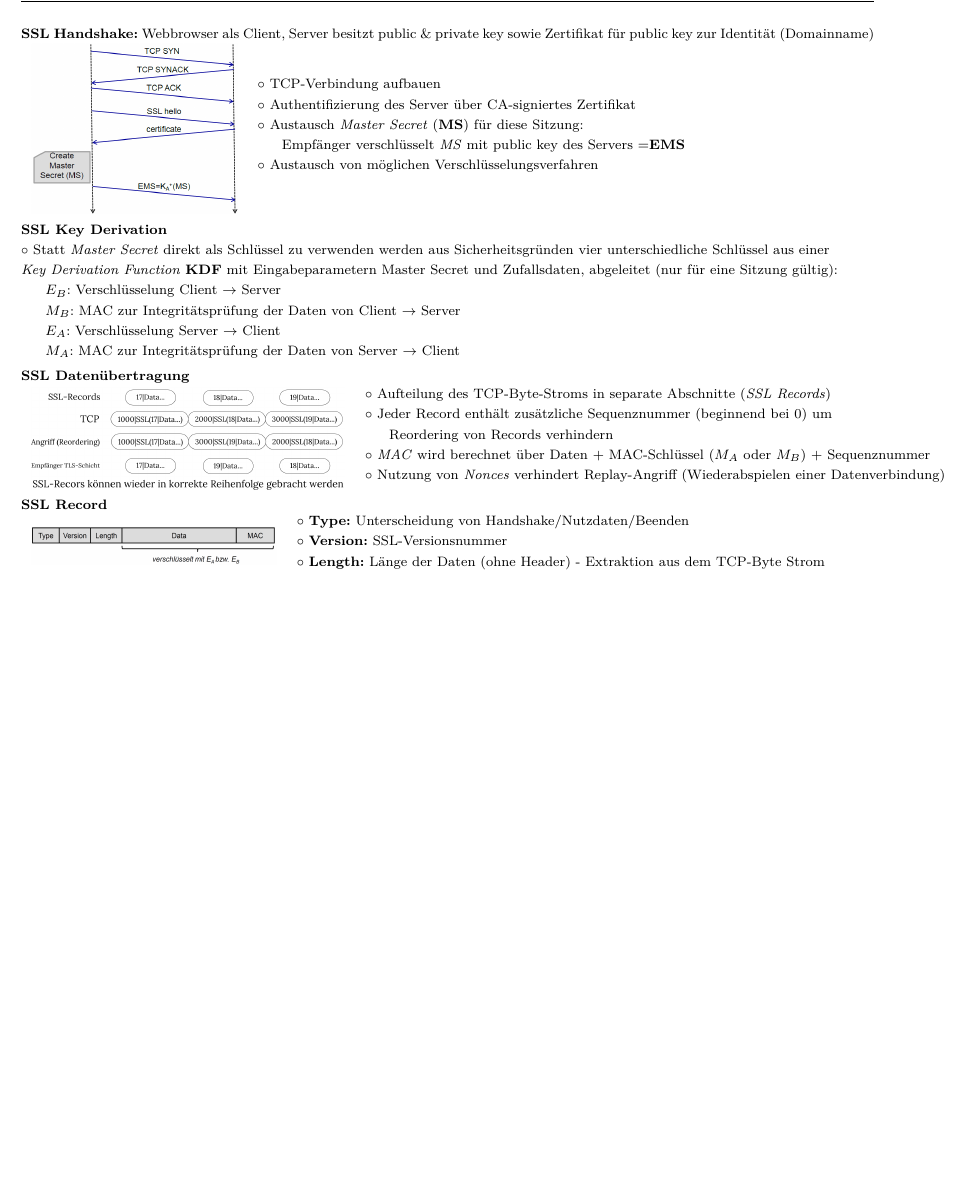
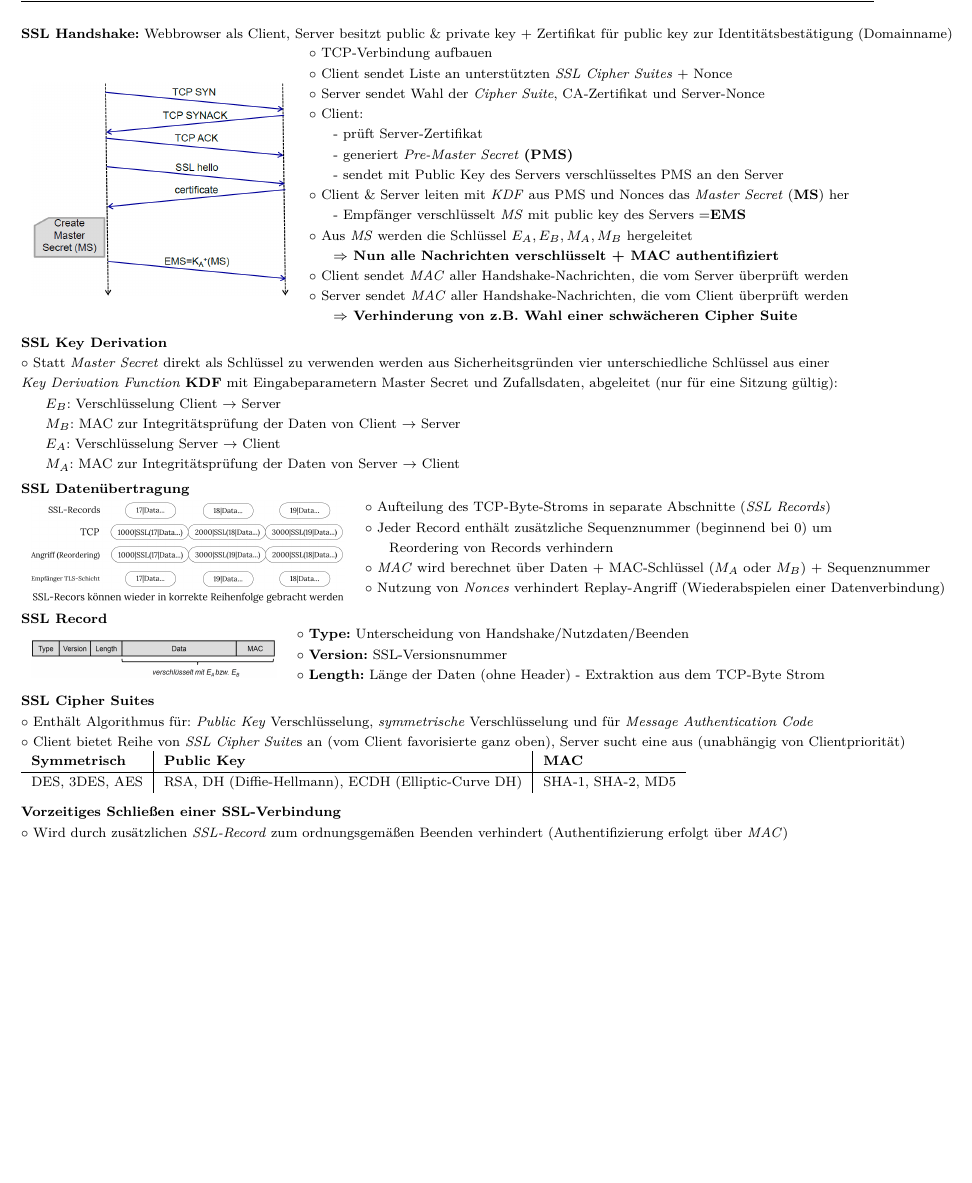
Before and after one commit to Bresenham/Netzwerke2Projekt, a LaTeX thesis (Stoffzusammenfassung/document.tex): part of page 9 of 9, cut so that both start at the same text, the shorter picture padded with empty space. Compiled offline with pdfLaTeX; the source files are stored in an older character set and shown here as Unicode; an older LaTeX class or package is replaced by its successor.

Commit message:
Zusammenfassung SSL abgeschlossen

```diff
--- a/Stoffzusammenfassung/document.tex
+++ b/Stoffzusammenfassung/document.tex
@@ -657,10 +657,18 @@ $\circ$ Kommunikationsteilnehmer prüft, ob ein anderer derjenige ist, für den
 
 \newpage
 
-\textbf{SSL Handshake:} Webbrowser als Client, Server besitzt public \& private key sowie Zertifikat für public key zur Identität (Domainname)\\
+\text{\textbf{SSL Handshake:} Webbrowser als Client, Server besitzt public \& private key + Zertifikat für public key zur Identitätsbestätigung (Domainname)}\\
 \begin{tabular}{ll}
-	\raisebox{-.5\height}{\includegraphics[scale=0.2]{images/ssl_handshake.png}} &
-	\makecell[l]{$\circ$ TCP-Verbindung aufbauen\\$\circ$ Authentifizierung des Server über CA-signiertes Zertifikat\\$\circ$ Austausch \textit{Master Secret} (\textbf{MS}) für diese Sitzung:\\\hspace*{5mm}Empfänger verschlüsselt \textit{MS} mit public key des Servers =\textbf{EMS}\\$\circ$ Austausch von möglichen Verschlüsselungsverfahren}
+	\raisebox{-.5\height}{\includegraphics[scale=0.25]{images/ssl_handshake.png}} &
+	\makecell[l]{$\circ$ TCP-Verbindung aufbauen\\$\circ$ Client sendet Liste an unterstützten \textit{SSL  Cipher Suites} + Nonce\\$\circ$ Server sendet Wahl der \textit{Cipher Suite}, CA-Zertifikat und Server-Nonce\\$\circ$ Client:\\
+		\hspace*{5mm}- prüft Server-Zertifikat\\
+		\hspace*{5mm}- generiert \textit{Pre-Master Secret} \textbf{(PMS)}\\
+		\hspace*{5mm}- sendet mit Public Key des Servers verschlüsseltes PMS an den Server\\
+		$\circ$ Client \& Server leiten mit \textit{KDF} aus PMS und Nonces das \textit{Master Secret} (\textbf{MS}) her\\
+		\hspace*{5mm}- Empfänger verschlüsselt \textit{MS} mit public key des Servers =\textbf{EMS}\\
+		$\circ$ Aus \textit{MS} werden die Schlüssel $E_A, E_B, M_A, M_B$ hergeleitet\\\hspace*{5mm}\textbf{$\Rightarrow$ Nun alle Nachrichten verschlüsselt + MAC authentifiziert}\\
+		$\circ$ Client sendet \textit{MAC} aller Handshake-Nachrichten, die vom Server überprüft werden\\
+		$\circ$ Server sendet \textit{MAC} aller Handshake-Nachrichten, die vom Client überprüft werden\\\hspace*{5mm}\textbf{$\Rightarrow$ Verhinderung von z.B. Wahl einer schwächeren Cipher Suite}}
 \end{tabular}\\
 
 \vspace{-1.5em}
@@ -687,4 +695,19 @@ $\circ$ Statt \textit{Master Secret} direkt als Schlüssel zu verwenden werden a
 	\raisebox{-.5\height}{\includegraphics[scale=0.075]{images/ssl_record.png}} &
 	\makecell[l]{$\circ$ \textbf{Type:} Unterscheidung von Handshake/Nutzdaten/Beenden\\$\circ$ \textbf{Version:} SSL-Versionsnummer\\$\circ$ \textbf{Length:} Länge der Daten (ohne Header) - Extraktion aus dem TCP-Byte Strom}
 \end{tabular}\\
+
+\vspace{-1.5em}
+\textbf{SSL Cipher Suites}\\
+$\circ$ Enthält Algorithmus für: \textit{Public Key} Verschlüsselung, \textit{symmetrische} Verschlüsselung und für \textit{Message Authentication Code}\\
+\text{$\circ$ Client bietet Reihe von \textit{SSL Cipher Suite}s an (vom Client favorisierte ganz oben), Server sucht eine aus (unabhängig von Clientpriorität)}\\
+\begin{tabular}{l|l|l}
+	\textbf{Symmetrisch} & \textbf{Public Key} & \textbf{MAC}\\
+	\hline
+	DES, 3DES, AES & RSA, DH (Diffie-Hellmann), ECDH (Elliptic-Curve DH) & SHA-1, SHA-2, MD5
+\end{tabular}
+\par
+
+\vspace{-.5em}
+\textbf{Vorzeitiges Schließen einer SSL-Verbindung}\\
+$\circ$ Wird durch zusätzlichen \textit{SSL-Record} zum ordnungsgemäßen Beenden verhindert (Authentifizierung erfolgt über \textit{MAC})
 \end{document}
```
Also changed, not shown: Stoffzusammenfassung/document.pdf, 2 other files.
